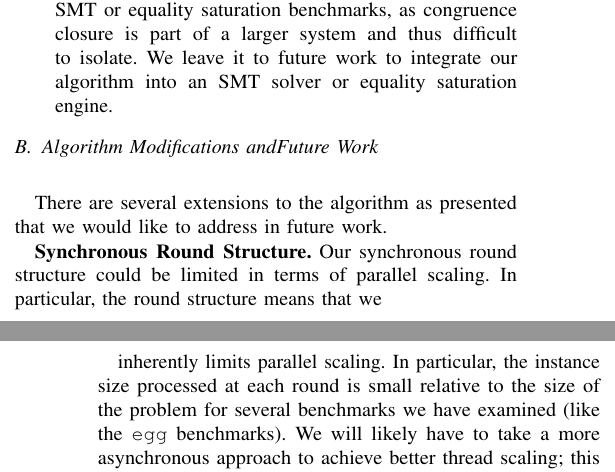
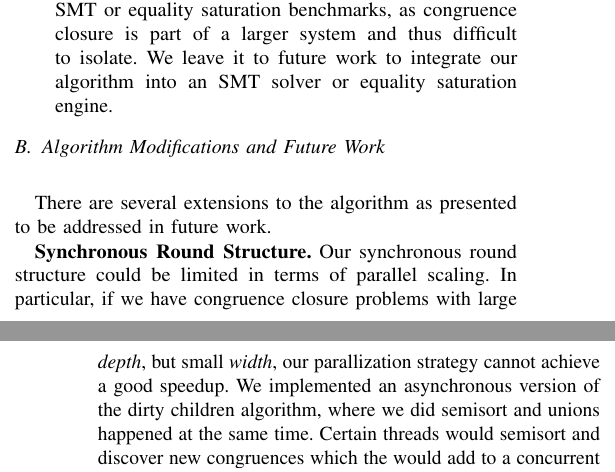
Before and after one commit to amarshah1/parallelcc-paper, a LaTeX document (paper.tex, which reads sections/7-discussion.tex): two parts of the columns of pages 10 and 11 of 12, joined at a grey line, cut so that both start at the same text. Compiled offline with pdfLaTeX.

Commit message:
working on disc

```diff
--- a/sections/7-discussion.tex
+++ b/sections/7-discussion.tex
@@ -23,16 +23,18 @@ We answer the research questions as follows:
   engine.
 \end{itemize}
 
-\subsection{Algorithm Modifications andFuture Work}~\label{sec:disc:limit-alg}
+\subsection{Algorithm Modifications and Future Work}~\label{sec:disc:limit-alg}
 
-There are several extensions to the algorithm as presented that we would like
-to address in future work.
+There are several extensions to the algorithm as presented to be addressed in
+future work.
 
 \textbf{Synchronous Round Structure.} Our synchronous round structure could be
-limited in terms of parallel scaling. In particular, the round structure means that we
+limited in terms of parallel scaling. In particular, if we have congruence
+closure problems with large \emph{depth}, but small \emph{width}, our
+parallization strategy cannot achieve a good speedup. We implemented an
+asynchronous version of the dirty children algorithm, where we did semisort and
+unions happened at the same time. Certain threads would semisort and discover
+new congruences which the would add to a concurrent bag
+datastructure~\cite{concurrentbag}. Then the threads that wer unioning would
+probe this concurrent bag for new merges to perform.
 
-inherently
-limits parallel scaling. In particular, the instance size processed at each
-round is small relative to the size of the problem for several benchmarks we
-have examined (like the \texttt{egg} benchmarks). We will likely have to take a
-more asynchronous approach to achieve better thread scaling; this would entail
```
Also changed, not shown: sections/7-discussion.tex (38 more changed lines).
